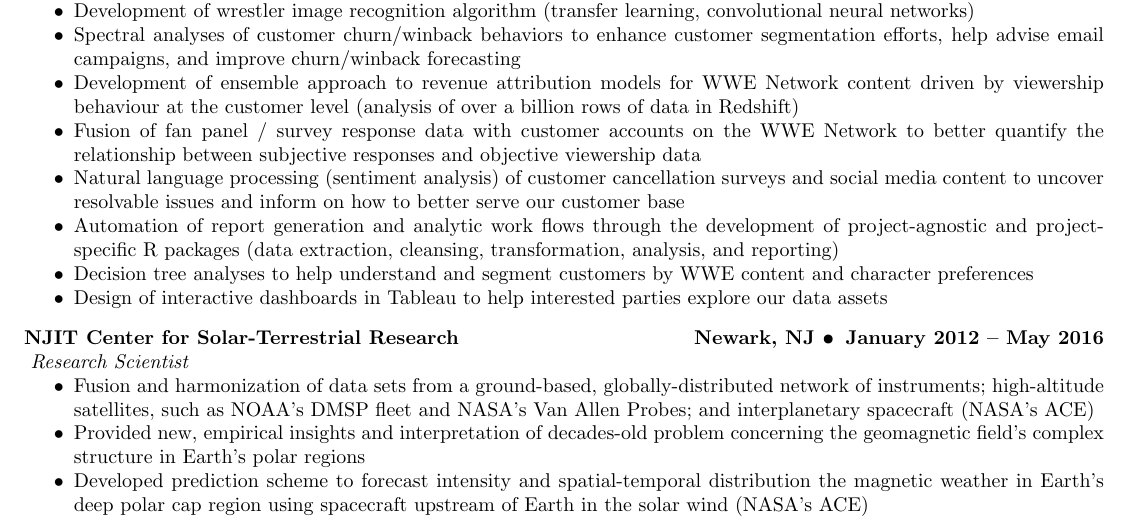
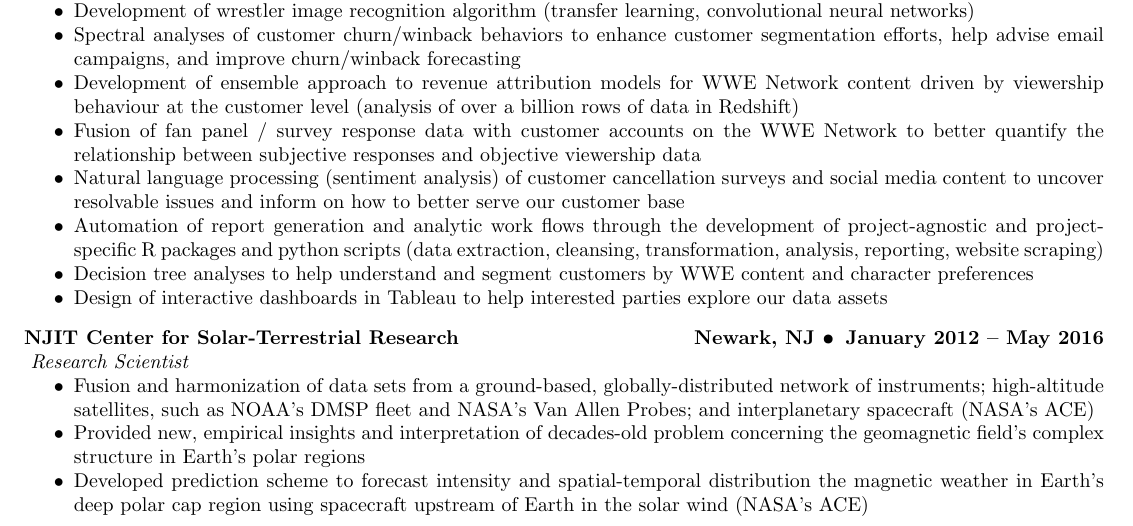
Before and after one commit to krbnite/CV, a LaTeX CV (Kevin-Urban-Summary-CV.tex): part of page 1 of 3, cut so that both start at the same text. Compiled offline with pdfLaTeX.

Commit message:
Update2 2017-07-11

```diff
--- a/Kevin-Urban-Summary-CV.tex
+++ b/Kevin-Urban-Summary-CV.tex
@@ -195,8 +195,9 @@ exposure to Fortran, Spark, Hive, Java, C/C++, JavaScript
     how to better serve our customer base
   \item  Automation of report generation and analytic work flows
     through the development of project-agnostic and project-specific R packages
-    (data extraction, cleansing, transformation, analysis, and
-    reporting)
+    and python scripts
+    (data extraction, cleansing, transformation, analysis, reporting,
+    website scraping)
   \item  Decision tree analyses to help understand and segment
     customers by WWE content and character preferences
   \item Design of interactive dashboards in Tableau to help interested
```
Also changed, not shown: Kevin-Urban-Summary-CV.pdf, 1 other file.
